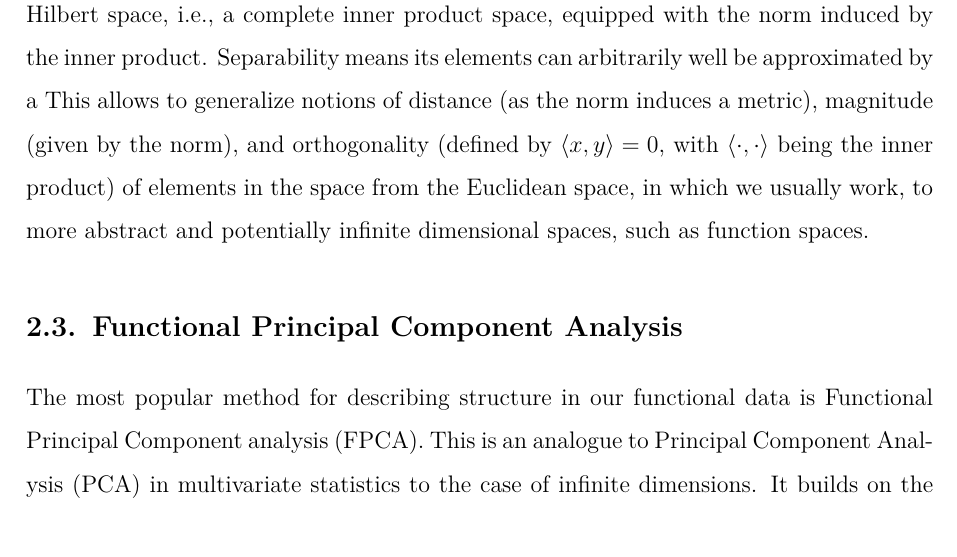
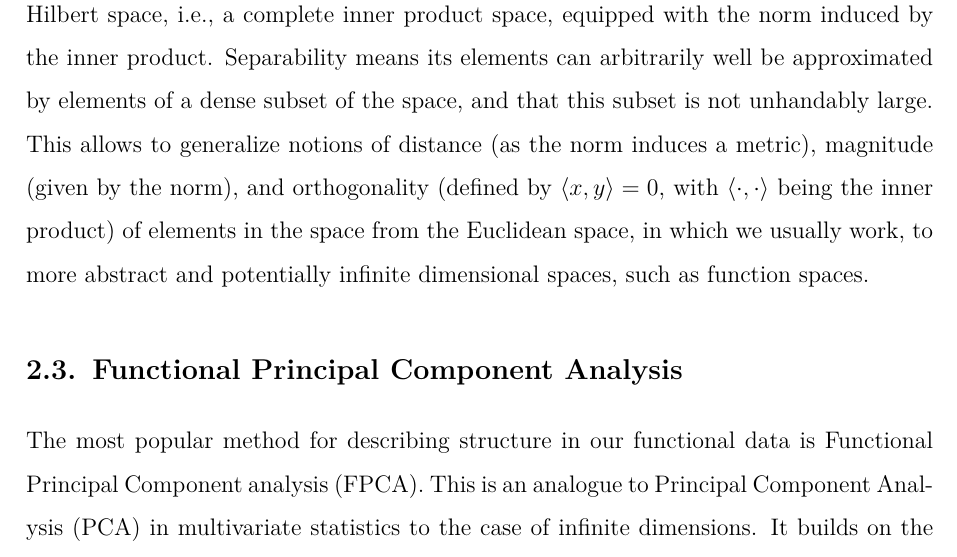
Before and after one commit to mirkimirk/thesis_frechet_fda, a LaTeX document (paper/frechet_fda.tex, which reads paper/2_FDA.tex): part of page 4 of 6, cut so that both start at the same text. Compiled offline with pdfLaTeX.

Commit message:
Started integrating.

```diff
--- a/paper/2_FDA.tex
+++ b/paper/2_FDA.tex
@@ -26,7 +26,8 @@ In the context of FDA, it is assumed that the functional data live in
 the space of square integrable functions $L^2([a,b])$, with common
 support $[a,b]$. This space is a separable Hilbert space, i.e., a complete inner
 product space, equipped with the norm induced by the inner product. Separability means
-its elements can arbitrarily well be approximated by a
+its elements can arbitrarily well be approximated by elements of a dense subset of the
+space, and that this subset is not unhandably large.
 This allows to generalize notions of distance (as the norm induces a
 metric), magnitude (given by the norm), and orthogonality (defined by
 $\inpr{x}{y} = 0$, with $\inpr{\cdot}{\cdot}$ being the inner product) of elements
```
Also changed, not shown: paper/2_FDA.tex (2 more changed lines), 1 other file.
